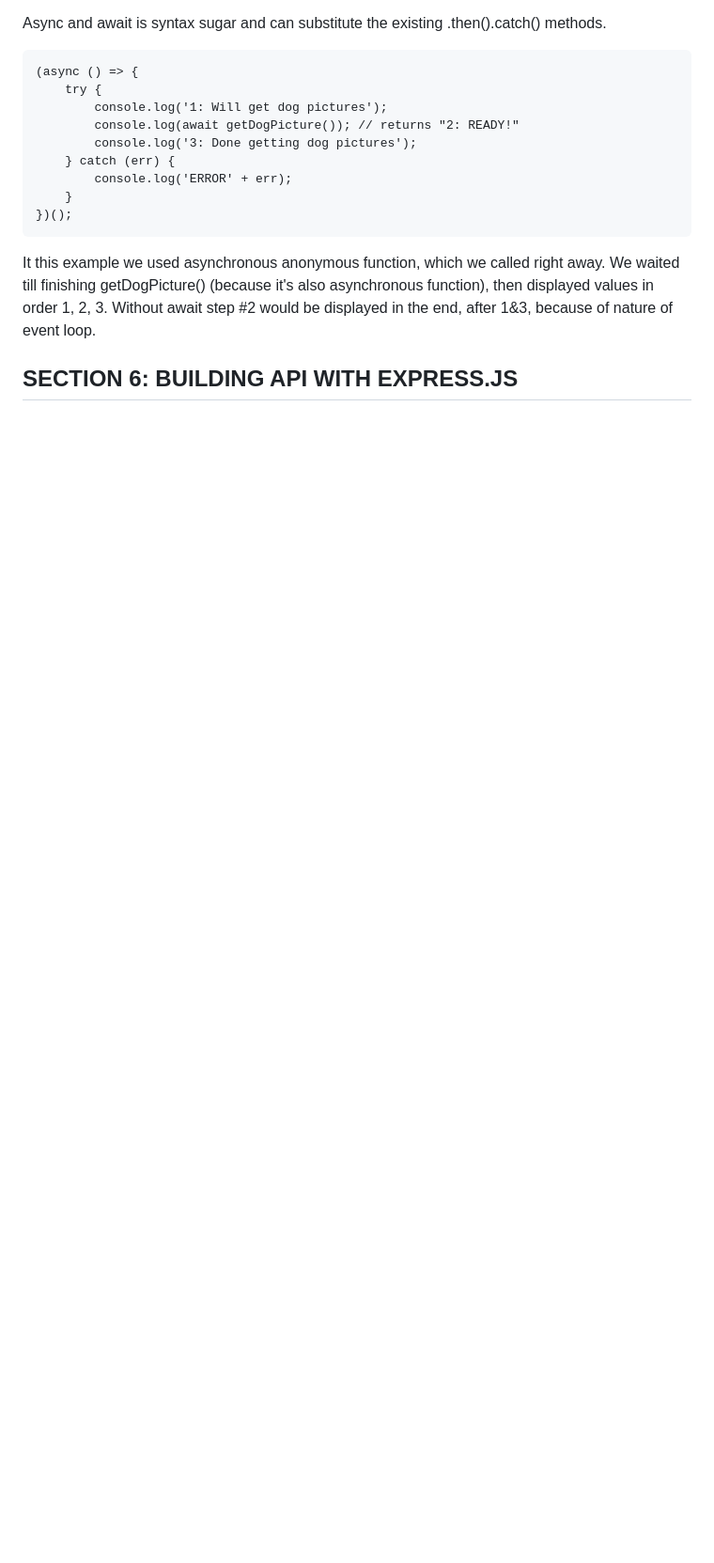
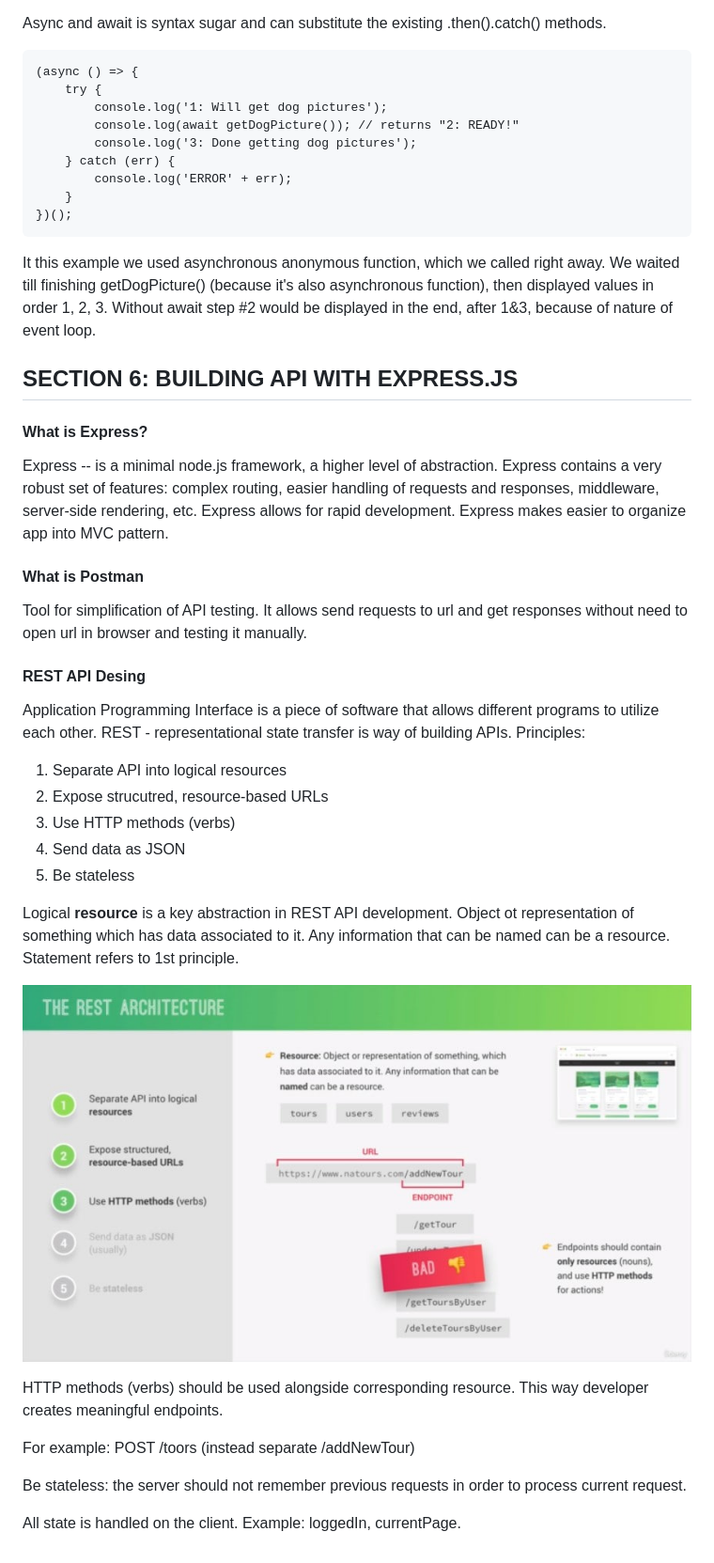
Before and after one commit to dmytrii-karpeka/1-node-farm, a Markdown page: notes.md, the part around the change. Shown: that part at 94% size. GitHub-like rendering; pictures changed too: screenshots/REST resources.jpg (added); blank space fills up the shorter version.

Commit message:
natours work begin

```diff
--- a/notes.md
+++ b/notes.md
@@ -470,3 +470,37 @@ We waited till finishing getDogPicture() (because it's also asynchronous functio
 Without await step #2 would be displayed in the end, after 1&3, because of nature of event loop.
 
 ## SECTION 6: BUILDING API WITH EXPRESS.JS
+
+#### What is Express?
+
+Express -- is a minimal node.js framework, a higher level of abstraction.
+Express contains a very robust set of features: complex routing, easier handling of requests and responses, middleware, server-side rendering, etc.
+Express allows for rapid development.
+Express makes easier to organize app into MVC pattern.
+
+#### What is Postman
+
+Tool for simplification of API testing.
+It allows send requests to url and get responses without need to open url in browser and testing it manually.
+
+#### REST API Desing
+Application Programming Interface is a piece of software that allows different programs to utilize each other.
+REST - representational state transfer is way of building APIs.
+Principles:
+1. Separate API into logical resources
+2. Expose strucutred, resource-based URLs
+3. Use HTTP methods (verbs)
+4. Send data as JSON
+5. Be stateless
+
+Logical **resource** is a key abstraction in REST API development. Object ot representation of something which has data associated to it. Any information that can be named can be a resource. Statement refers to 1st principle.
+
+![The REST architecture](./screenshots/REST%20resources.jpg)
+
+HTTP methods (verbs) should be used alongside corresponding resource. This way developer creates meaningful endpoints.
+
+For example: POST /toors (instead separate /addNewTour)
+
+Be stateless: the server should not remember previous requests in order to process current request.
+
+All state is handled on the client. Example: loggedIn, currentPage.
```
Also changed, not shown: 4 other files.
